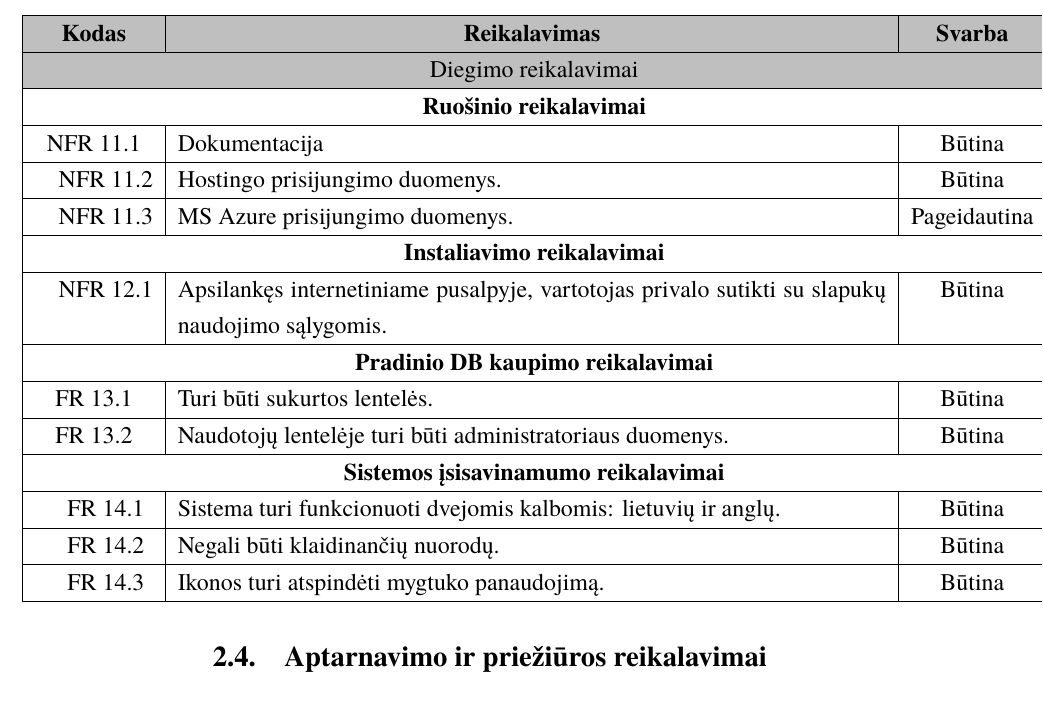
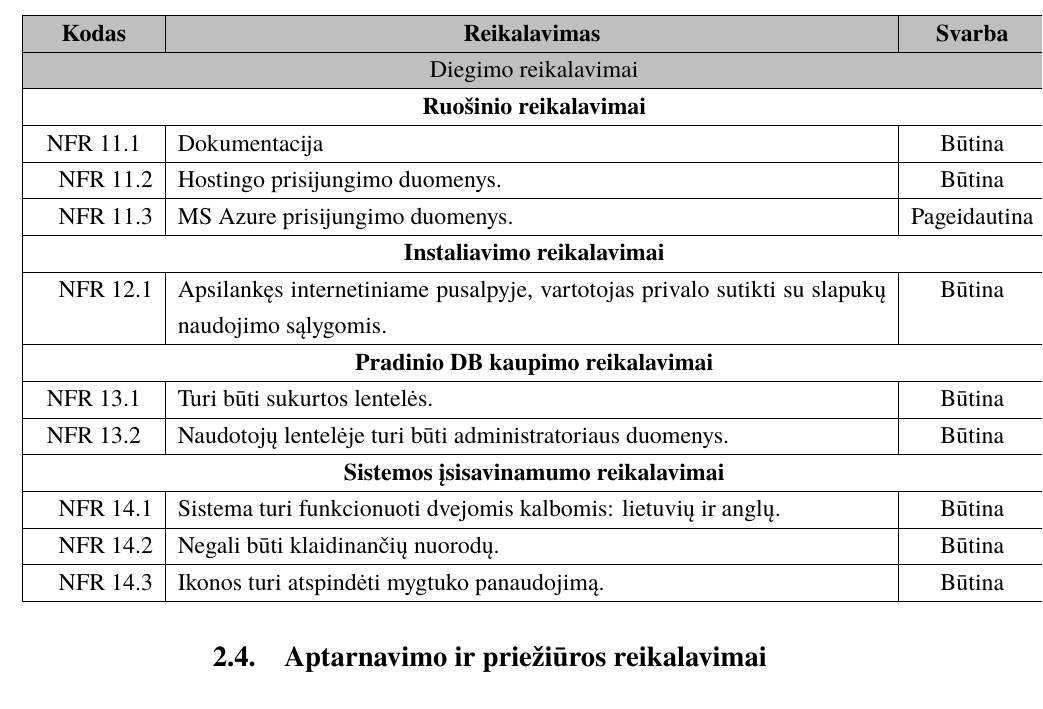
Before and after one commit to eglepuo/PSI_2, a LaTeX document (kursinis.tex): part of page 15 of 18, cut so that both start at the same text. Compiled offline with XeLaTeX; a missing font is replaced by an installed copy or a similar font.

Commit message:
Add files via upload

```diff
--- a/kursinis.tex
+++ b/kursinis.tex
@@ -493,12 +493,12 @@ YYYY – metai, MM – mėnuo, DD – diena.
 \multicolumn{4}{|c|}{\bfseries Pradinio DB kaupimo reikalavimai}\\
 
 	\hline
-		\multicolumn{2}{|c|}{FR 13.1}&
+		\multicolumn{2}{|c|}{NFR 13.1}&
 		{Turi būti sukurtos lentelės.}&
 		\multicolumn{1}{c|}{Būtina}\\
 
 	\hline
-		\multicolumn{2}{|c|}{FR 13.2}&
+		\multicolumn{2}{|c|}{NFR 13.2}&
 		{Naudotojų lentelėje turi būti administratoriaus duomenys.}&
 		\multicolumn{1}{c|}{Būtina}\\
 
@@ -507,19 +507,19 @@ YYYY – metai, MM – mėnuo, DD – diena.
 
 	\hline
 		\multicolumn{1}{|c}{}&
-		\multicolumn{1}{c|}{FR 14.1}&
+		\multicolumn{1}{c|}{NFR 14.1}&
 		{Sistema turi funkcionuoti dvejomis kalbomis: lietuvių ir anglų.}&
 		\multicolumn{1}{c|}{Būtina}\\
 
 		\hline
 		\multicolumn{1}{|c}{}&
-		\multicolumn{1}{c|}{FR 14.2}&
+		\multicolumn{1}{c|}{NFR 14.2}&
 		{Negali būti klaidinančių nuorodų.}&
 		\multicolumn{1}{c|}{Būtina}\\
 
 		\hline
 		\multicolumn{1}{|c}{}&
-		\multicolumn{1}{c|}{FR 14.3}&
+		\multicolumn{1}{c|}{NFR 14.3}&
 		{Ikonos turi atspindėti mygtuko panaudojimą.}&
 		\multicolumn{1}{c|}{Būtina}\\
 
```
Also changed, not shown: kursinis.pdf, kursinis.tex (18 more changed lines), 4 other files.
